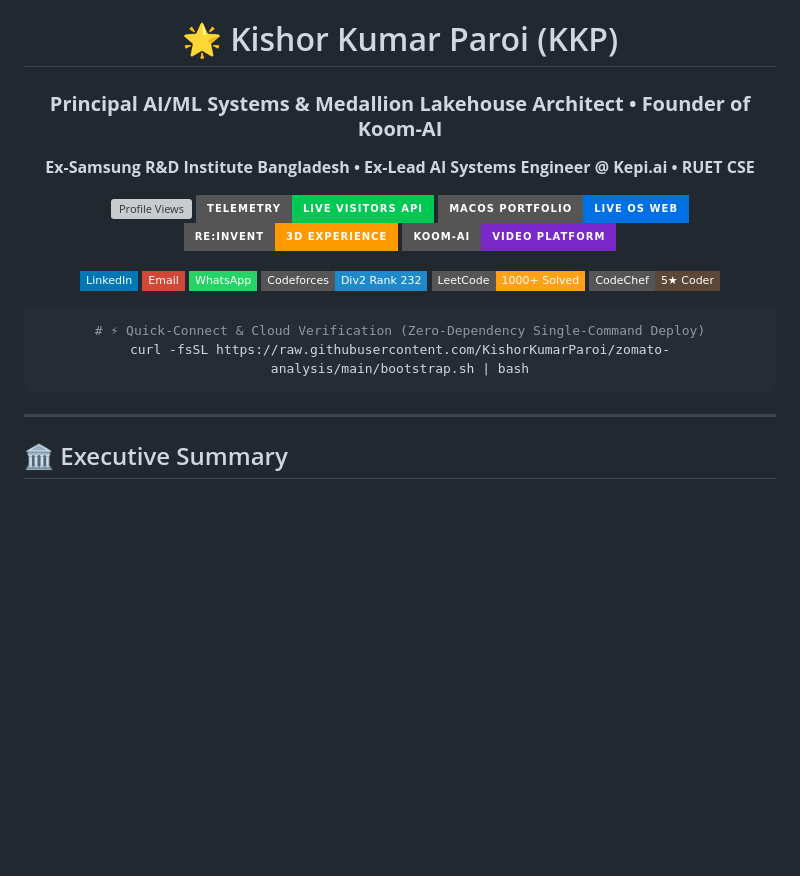
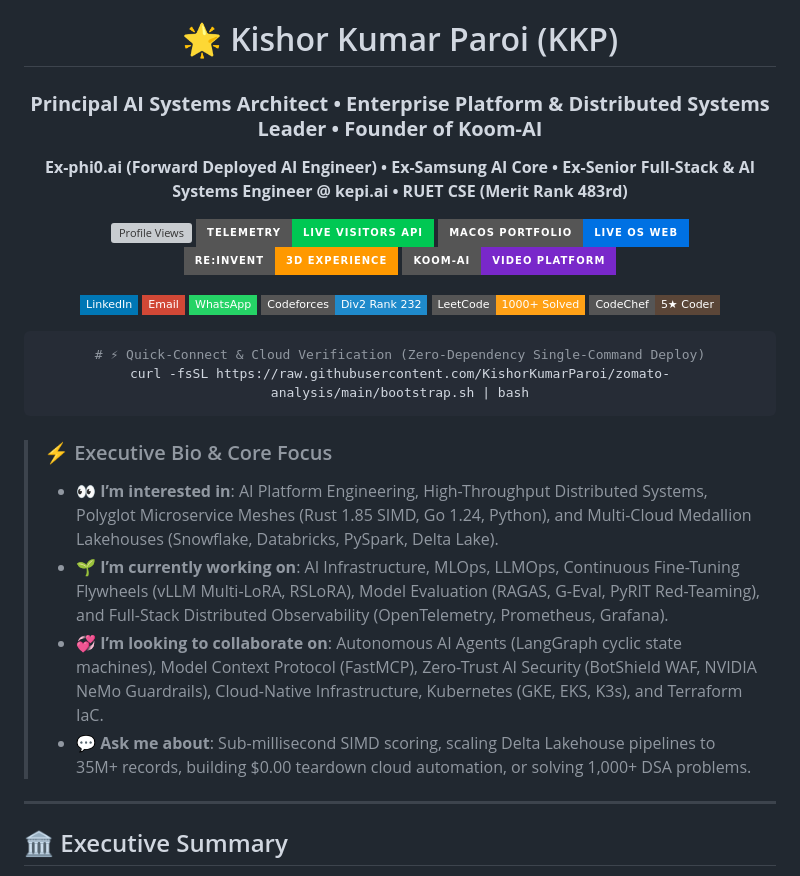
Before and after one commit to KishorKumarParoi/KishorKumarParoi, a Markdown page: README.md, the part around one of its changes. GitHub-like rendering; badges without logos; blank space fills up the shorter version; grey boxes are pictures that could not be loaded.

````diff
--- a/README.md
+++ b/README.md
@@ -1,8 +1,8 @@
 <div align="center">
 
 # 🌟 Kishor Kumar Paroi (KKP)
-### **Principal AI/ML Systems & Medallion Lakehouse Architect • Founder of Koom-AI**
-**Ex-Samsung R&D Institute Bangladesh • Ex-Lead AI Systems Engineer @ Kepi.ai • RUET CSE**
+### **Principal AI Systems Architect • Enterprise Platform & Distributed Systems Leader • Founder of Koom-AI**
+**Ex-phi0.ai (Forward Deployed AI Engineer) • Ex-Samsung AI Core • Ex-Senior Full-Stack & AI Systems Engineer @ kepi.ai • RUET CSE (Merit Rank 483rd)**
 
 [![Profile Views](https://komarev.com/ghpvc/?username=KishorKumarParoi&label=Profile%20Views&color=641c26&style=for-the-badge)](https://github.com/KishorKumarParoi)
 [![Live Telemetry](https://img.shields.io/badge/Telemetry-Live%20Visitors%20API-00c853?style=for-the-badge&logo=prometheus&logoColor=white)](https://re-invent-rust.vercel.app/api/visitors)
@@ -25,6 +25,13 @@ curl -fsSL https://raw.githubusercontent.com/KishorKumarParoi/zomato-analysis/ma
 ```
 
 </div>
+
+> ### ⚡ Executive Bio & Core Focus
+> - 👀 **I’m interested in**: AI Platform Engineering, High-Throughput Distributed Systems, Polyglot Microservice Meshes (Rust 1.85 SIMD, Go 1.24, Python), and Multi-Cloud Medallion Lakehouses (Snowflake, Databricks, PySpark, Delta Lake).
+> - 🌱 **I’m currently working on**: AI Infrastructure, MLOps, LLMOps, Continuous Fine-Tuning Flywheels (vLLM Multi-LoRA, RSLoRA), Model Evaluation (RAGAS, G-Eval, PyRIT Red-Teaming), and Full-Stack Distributed Observability (OpenTelemetry, Prometheus, Grafana).
+> - 💞️ **I’m looking to collaborate on**: Autonomous AI Agents (LangGraph cyclic state machines), Model Context Protocol (FastMCP), Zero-Trust AI Security (BotShield WAF, NVIDIA NeMo Guardrails), Cloud-Native Infrastructure, Kubernetes (GKE, EKS, K3s), and Terraform IaC.
+> - 💬 **Ask me about**: Sub-millisecond SIMD scoring, scaling Delta Lakehouse pipelines to 35M+ records, building $0.00 teardown cloud automation, or solving 1,000+ DSA problems.
+
 
 ---
 
````
Also changed, not shown: other parts of README.md (+19 -9 lines).
